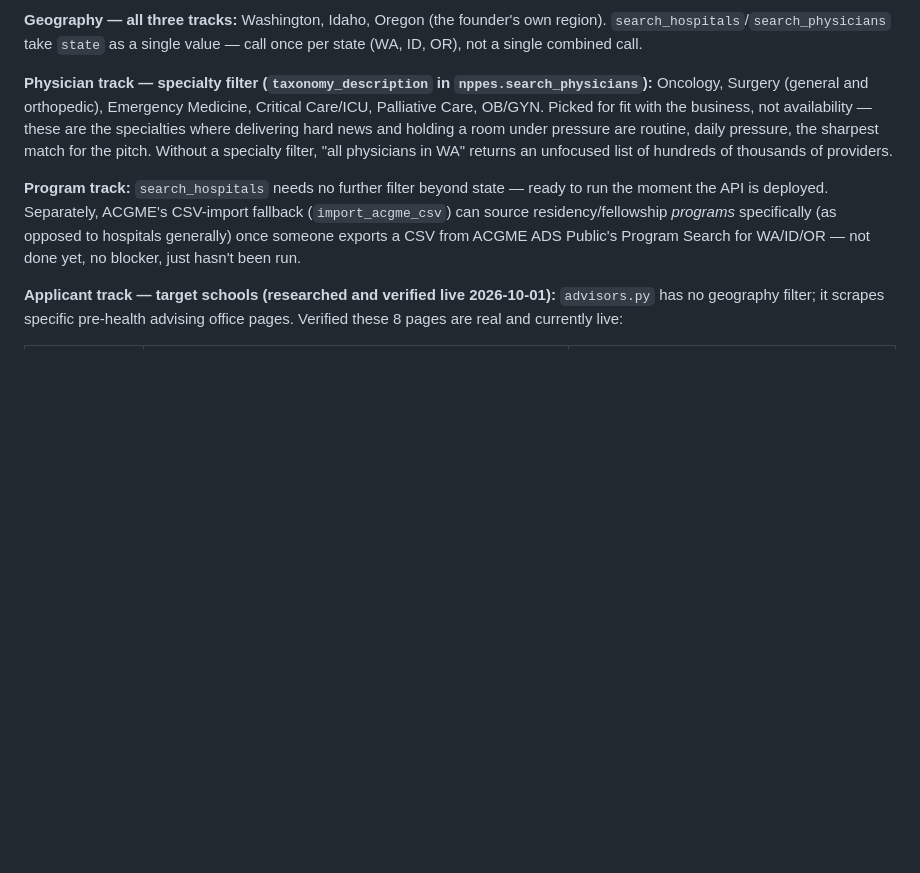
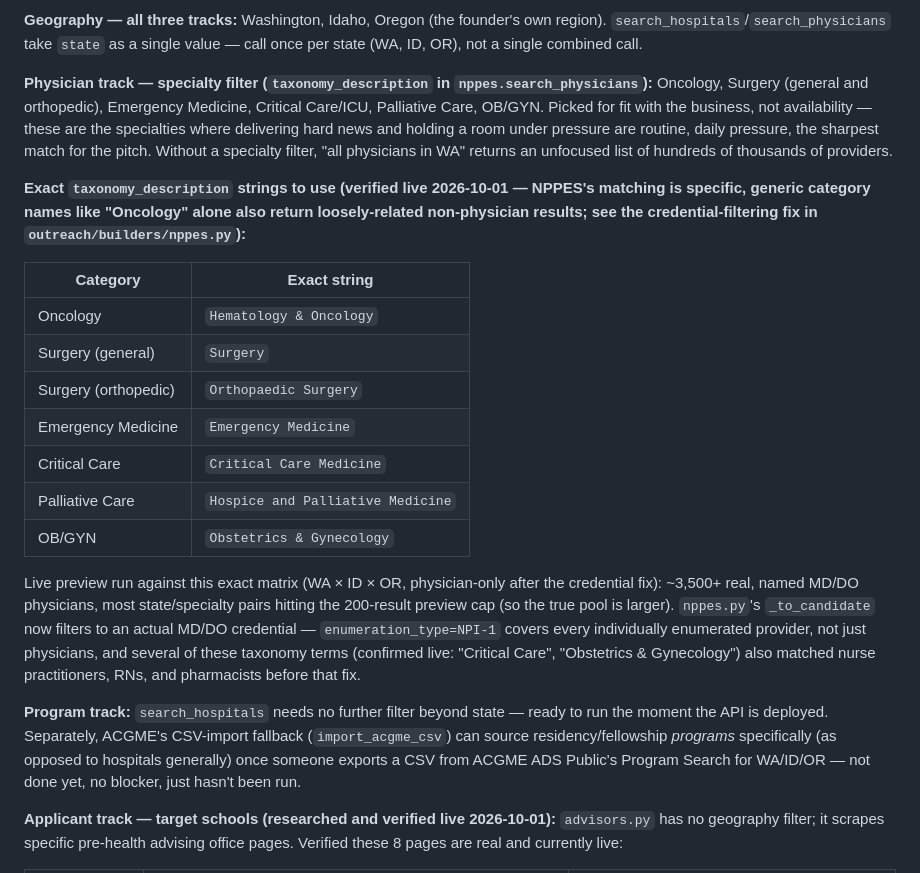
Before and after one commit to eastonconnolly-dot/thesixthvital, a Markdown page: outreach/INTEGRATION.md, the part around the change. Drawn GitHub-style; blank space fills up the shorter version.

Commit message:
Document exact taxonomy strings and the preview results
Follow-up to the nppes.py credential fix -- records the precise
NUCC taxonomy_description strings for each locked specialty (generic
names like "Oncology" alone don't match NPPES's exact wording) and the
live preview run's results, so the next person running this batch
doesn't have to rediscover either by trial and error.

Co-Authored-By: Claude Sonnet 5 <noreply@anthropic.com>

```diff
--- a/outreach/INTEGRATION.md
+++ b/outreach/INTEGRATION.md
@@ -134,6 +134,30 @@ pressure, the sharpest match for the pitch. Without a specialty filter,
 "all physicians in WA" returns an unfocused list of hundreds of thousands
 of providers.
 
+**Exact `taxonomy_description` strings to use (verified live
+2026-10-01 — NPPES's matching is specific, generic category names like
+"Oncology" alone also return loosely-related non-physician results; see
+the credential-filtering fix in `outreach/builders/nppes.py`):**
+
+| Category | Exact string |
+|---|---|
+| Oncology | `Hematology & Oncology` |
+| Surgery (general) | `Surgery` |
+| Surgery (orthopedic) | `Orthopaedic Surgery` |
+| Emergency Medicine | `Emergency Medicine` |
+| Critical Care | `Critical Care Medicine` |
+| Palliative Care | `Hospice and Palliative Medicine` |
+| OB/GYN | `Obstetrics & Gynecology` |
+
+Live preview run against this exact matrix (WA × ID × OR, physician-only
+after the credential fix): ~3,500+ real, named MD/DO physicians, most
+state/specialty pairs hitting the 200-result preview cap (so the true
+pool is larger). `nppes.py`'s `_to_candidate` now filters to an actual
+MD/DO credential — `enumeration_type=NPI-1` covers every individually
+enumerated provider, not just physicians, and several of these taxonomy
+terms (confirmed live: "Critical Care", "Obstetrics & Gynecology") also
+matched nurse practitioners, RNs, and pharmacists before that fix.
+
 **Program track:** `search_hospitals` needs no further filter beyond state
 — ready to run the moment the API is deployed. Separately, ACGME's
 CSV-import fallback (`import_acgme_csv`) can source residency/fellowship
```
